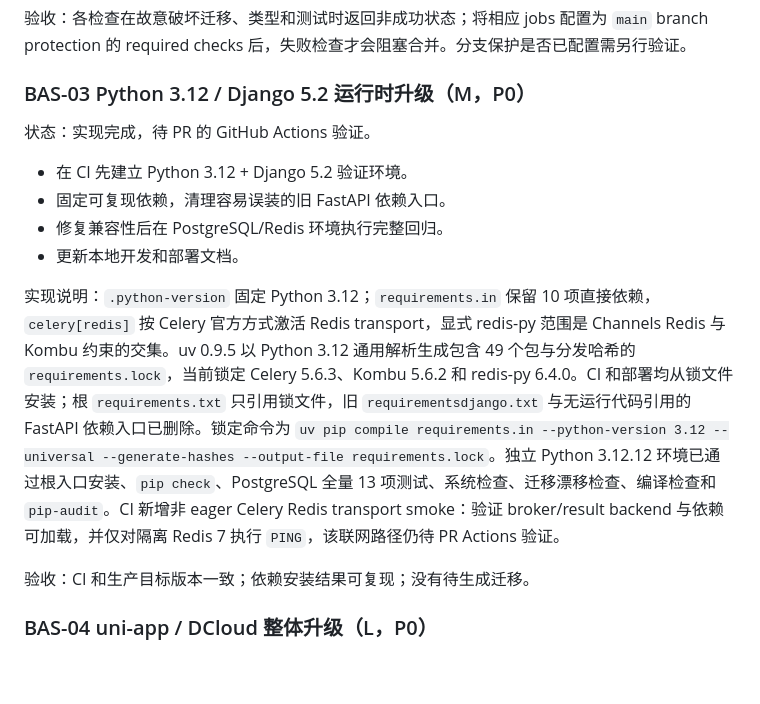
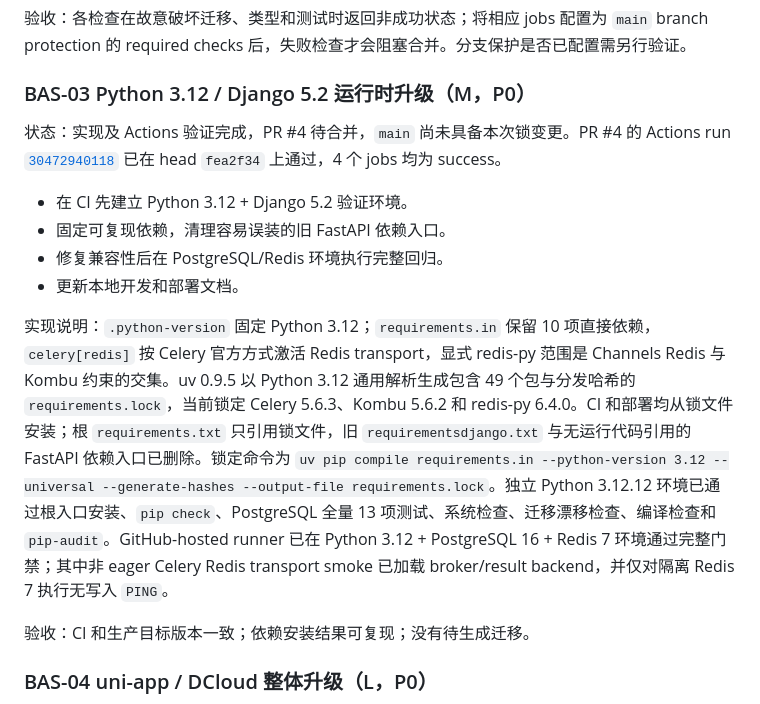
Before and after one commit to bo-ouyang/local_flavor, a Markdown page: docs/2026-07-28_现有功能完善升级任务拆分.md, the part around the change. Rendered like a GitHub page; blank space fills up the shorter version.

```diff
--- a/docs/2026-07-28_现有功能完善升级任务拆分.md
+++ b/docs/2026-07-28_现有功能完善升级任务拆分.md
@@ -158,14 +158,14 @@ BAS-02 的实现与真实 GitHub Actions 验证已在 PR #3 完成；PR #3 已
 
 ### BAS-03 Python 3.12 / Django 5.2 运行时升级（M，P0）
 
-状态：实现完成，待 PR 的 GitHub Actions 验证。
+状态：实现及 Actions 验证完成，PR #4 待合并，`main` 尚未具备本次锁变更。PR #4 的 Actions run [`30472940118`](https://github.com/bo-ouyang/local_flavor/actions/runs/30472940118) 已在 head `fea2f34` 上通过，4 个 jobs 均为 success。
 
 - 在 CI 先建立 Python 3.12 + Django 5.2 验证环境。
 - 固定可复现依赖，清理容易误装的旧 FastAPI 依赖入口。
 - 修复兼容性后在 PostgreSQL/Redis 环境执行完整回归。
 - 更新本地开发和部署文档。
 
-实现说明：`.python-version` 固定 Python 3.12；`requirements.in` 保留 10 项直接依赖，`celery[redis]` 按 Celery 官方方式激活 Redis transport，显式 redis-py 范围是 Channels Redis 与 Kombu 约束的交集。uv 0.9.5 以 Python 3.12 通用解析生成包含 49 个包与分发哈希的 `requirements.lock`，当前锁定 Celery 5.6.3、Kombu 5.6.2 和 redis-py 6.4.0。CI 和部署均从锁文件安装；根 `requirements.txt` 只引用锁文件，旧 `requirementsdjango.txt` 与无运行代码引用的 FastAPI 依赖入口已删除。锁定命令为 `uv pip compile requirements.in --python-version 3.12 --universal --generate-hashes --output-file requirements.lock`。独立 Python 3.12.12 环境已通过根入口安装、`pip check`、PostgreSQL 全量 13 项测试、系统检查、迁移漂移检查、编译检查和 `pip-audit`。CI 新增非 eager Celery Redis transport smoke：验证 broker/result backend 与依赖可加载，并仅对隔离 Redis 7 执行 `PING`，该联网路径仍待 PR Actions 验证。
+实现说明：`.python-version` 固定 Python 3.12；`requirements.in` 保留 10 项直接依赖，`celery[redis]` 按 Celery 官方方式激活 Redis transport，显式 redis-py 范围是 Channels Redis 与 Kombu 约束的交集。uv 0.9.5 以 Python 3.12 通用解析生成包含 49 个包与分发哈希的 `requirements.lock`，当前锁定 Celery 5.6.3、Kombu 5.6.2 和 redis-py 6.4.0。CI 和部署均从锁文件安装；根 `requirements.txt` 只引用锁文件，旧 `requirementsdjango.txt` 与无运行代码引用的 FastAPI 依赖入口已删除。锁定命令为 `uv pip compile requirements.in --python-version 3.12 --universal --generate-hashes --output-file requirements.lock`。独立 Python 3.12.12 环境已通过根入口安装、`pip check`、PostgreSQL 全量 13 项测试、系统检查、迁移漂移检查、编译检查和 `pip-audit`。GitHub-hosted runner 已在 Python 3.12 + PostgreSQL 16 + Redis 7 环境通过完整门禁；其中非 eager Celery Redis transport smoke 已加载 broker/result backend，并仅对隔离 Redis 7 执行无写入 `PING`。
 
 验收：CI 和生产目标版本一致；依赖安装结果可复现；没有待生成迁移。
 
```
Also changed, not shown: docs/项目审计与开发文档.md (+3 -3 lines).
